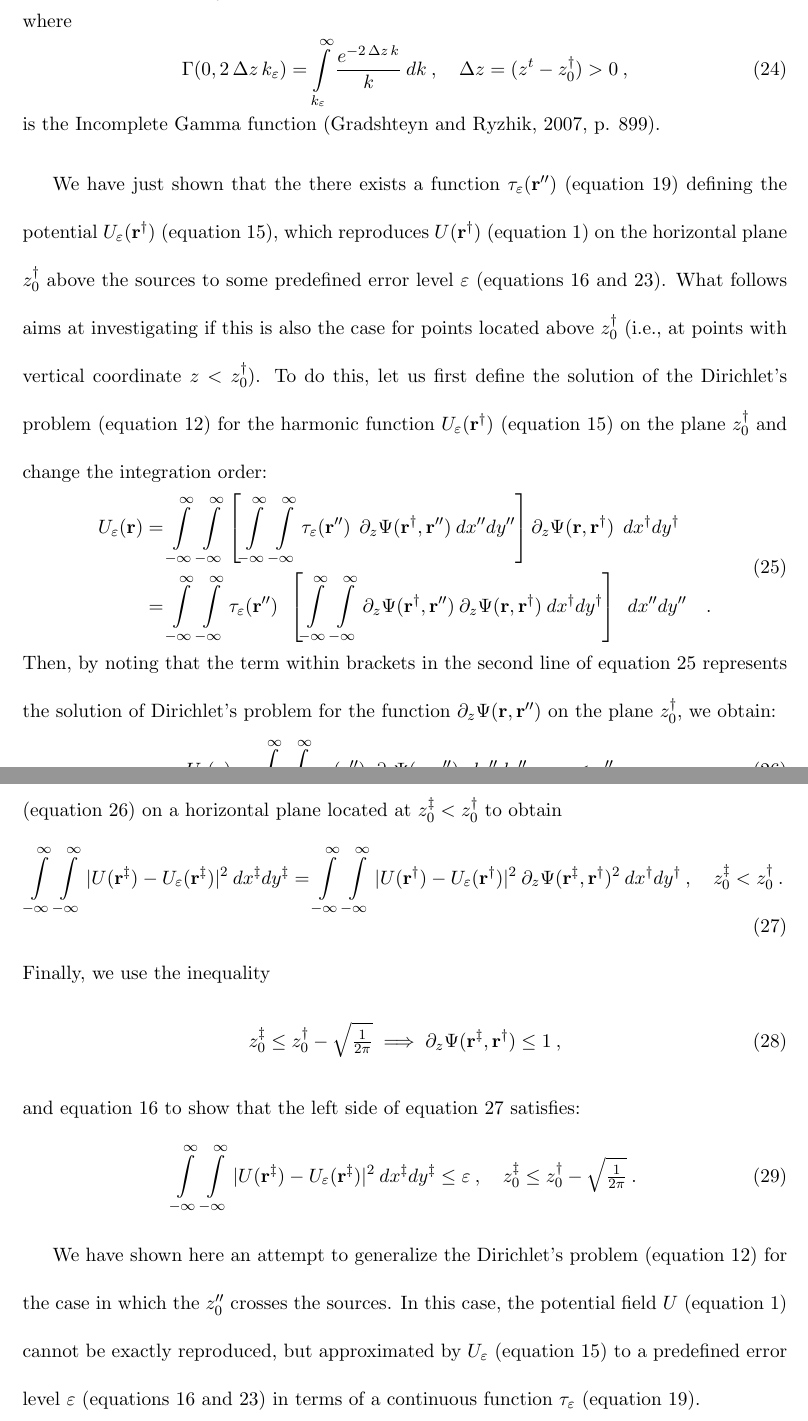
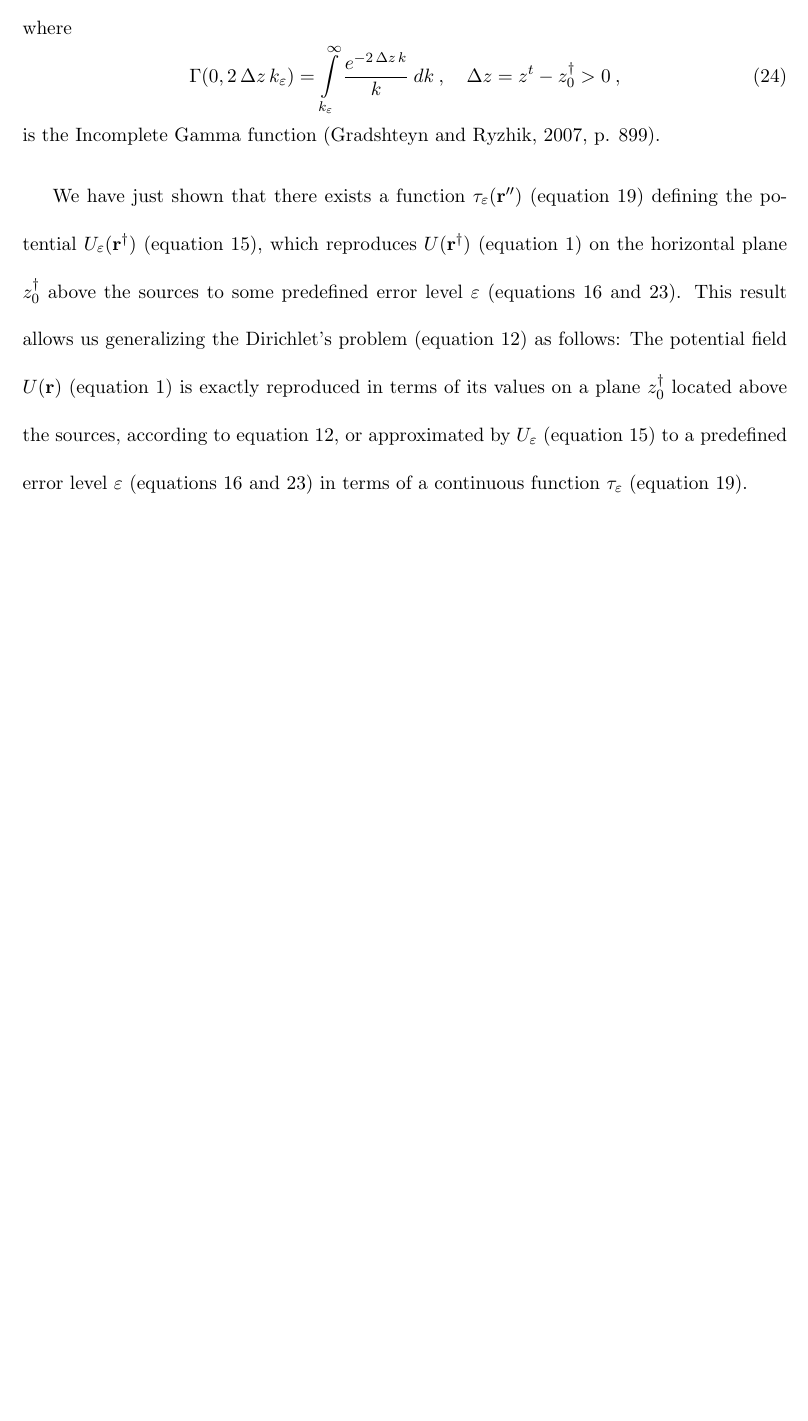
Before and after one commit to birocoles/planar-eqlayer-theory, a LaTeX document (manuscript/manuscript.tex, which reads manuscript/dirichlet_neumann.tex): two parts of pages 9 and 10 of 12 before the commit and part of page 9 of 11 after it, the two joined at a grey line, cut so that both start at the same text, the shorter picture padded with empty space. Compiled offline with pdfLaTeX.

Commit message:
remove Dz from page 7 and the development after eq 23

```diff
--- a/manuscript/dirichlet_neumann.tex
+++ b/manuscript/dirichlet_neumann.tex
@@ -213,92 +215,22 @@ $\varepsilon$ (equation \ref{eq:epsilon}) as follows:
 where
 \begin{equation}
 	\Gamma(0, 2 \, \Delta z \, k_{\varepsilon}) = \int\limits_{k_{\varepsilon}}^{\infty}
-	\frac{e^{- 2 \, \Delta z \, k }}{k} \: dk \: , \quad \Delta z = (z^{t} - z^{\dagger}_{0}) > 0 \: ,
+	\frac{e^{- 2 \, \Delta z \, k }}{k} \: dk \: , \quad \Delta z = z^{t} - z^{\dagger}_{0} > 0 \: ,
 	\label{eq:Gamma-function}
 \end{equation}
 is the Incomplete Gamma function \citep[][ p. 899]{gradshteyn_ryzhik2007}.
 
-We have just shown that the there exists a function $\tau_{\varepsilon}(\mathbf{r}'')$
+We have just shown that there exists a function $\tau_{\varepsilon}(\mathbf{r}'')$
 (equation \ref{eq:Fourier-tau-epsilon}) defining the potential
 $U_{\varepsilon}(\mathbf{r}^{\dagger})$ (equation \ref{eq:U-tau-epsilon}), which
 reproduces $U(\mathbf{r}^{\dagger})$ (equation \ref{eq:scalar-potential-U}) on the
 horizontal plane $z^{\dagger}_{0}$ above the sources to some predefined error
 level $\varepsilon$ (equations \ref{eq:epsilon} and \ref{eq:epsilon-Gamma-function}).
-What follows aims at investigating if this is also the case for points located
-above $z^{\dagger}_{0}$ (i.e., at points with vertical coordinate $z < z^{\dagger}_{0}$).
-To do this, let us first define the solution of the Dirichlet's problem
-(equation \ref{eq:U-Dirichlet}) for the harmonic function
-$U_{\varepsilon}(\mathbf{r}^{\dagger})$ (equation \ref{eq:U-tau-epsilon}) on the
-plane $z^{\dagger}_{0}$ and change the integration order:
-\begin{equation}
-\begin{split}
-U_{\varepsilon}(\mathbf{r})
-&= \int\limits_{-\infty}^{\infty} \int\limits_{-\infty}^{\infty}
-\left[
-\int\limits_{-\infty}^{\infty} \int\limits_{-\infty}^{\infty}
-\tau_{\varepsilon}(\mathbf{r}'') \:\:
-\partial_{z} \Psi(\mathbf{r}^{\dagger}, \mathbf{r}'')
-\: dx''dy'' \right]
-\partial_{z} \Psi(\mathbf{r}, \mathbf{r}^{\dagger})
-\:\: dx^{\dagger}dy^{\dagger} \\
-&=
-\int\limits_{-\infty}^{\infty} \int\limits_{-\infty}^{\infty}
-\tau_{\varepsilon}(\mathbf{r}'') \:\:
-\left[
-\int\limits_{-\infty}^{\infty} \int\limits_{-\infty}^{\infty}
-\partial_{z} \Psi(\mathbf{r}^{\dagger}, \mathbf{r}'')
-\: \partial_{z} \Psi(\mathbf{r}, \mathbf{r}^{\dagger})
-\: dx^{\dagger}dy^{\dagger} \right]
-\:\: dx''dy'' \quad .
-\end{split}
-\label{eq:intermediary-equation}
-\end{equation}
-Then, by noting that the term within brackets in the second line of equation
-\ref{eq:intermediary-equation} represents the solution of Dirichlet's problem
-for the function $\partial_{z} \Psi(\mathbf{r}, \mathbf{r}'')$ on the plane
-$z^{\dagger}_{0}$, we obtain:
-\begin{equation}
-U_{\varepsilon}(\mathbf{r}) =
-\int\limits_{-\infty}^{\infty} \int\limits_{-\infty}^{\infty}
-\tau_{\varepsilon}(\mathbf{r}'') \:\:
-\partial_{z} \Psi(\mathbf{r}, \mathbf{r}'')
-\:\: dx''dy'' \: , \quad z < z''_{0} \: .
-\label{eq:U-tau-epsilon-Dirichlet-cross}
-\end{equation}
-Now, we integrate the squared absolute difference between $U(\mathbf{r})$
-(equation \ref{eq:scalar-potential-U}) and $U_{\varepsilon}(\mathbf{r})$
-(equation \ref{eq:U-tau-epsilon-Dirichlet-cross}) on a horizontal plane
-located at $z^{\ddagger}_{0} < z^{\dagger}_{0}$ to obtain
-\begin{equation}
-	\int\limits_{-\infty}^{\infty} \int\limits_{-\infty}^{\infty}
-	\vert U(\mathbf{r}^{\ddagger}) - U_{\varepsilon}(\mathbf{r}^{\ddagger}) \vert^{2}
-	\: dx^{\ddagger}dy^{\ddagger}
-	= \int\limits_{-\infty}^{\infty} \int\limits_{-\infty}^{\infty}
-	\vert U(\mathbf{r}^{\dagger}) - U_{\varepsilon}(\mathbf{r}^{\dagger}) \vert^{2} \:
-	\partial_{z} \Psi(\mathbf{r}^{\ddagger}, \mathbf{r}^{\dagger})^{2}
-	\: dx^{\dagger}dy^{\dagger} \: , \quad z^{\ddagger}_{0} < z^{\dagger}_{0} \: .
-	\label{eq:U-tau-epsilon-difference}
-\end{equation}
-Finally, we use the inequality
-\begin{equation}
-	z^{\ddagger}_{0} \le z^{\dagger}_{0} - \sqrt{\tfrac{1}{2\pi}} \implies
-	\partial_{z} \Psi(\mathbf{r}^{\ddagger}, \mathbf{r}^{\dagger}) \le 1 \: ,
-	\label{eq:Dz-Phi-constraint}
-\end{equation}
-and equation \ref{eq:epsilon} to show that the left side of equation
-\ref{eq:U-tau-epsilon-difference} satisfies:
-\begin{equation}
-	\int\limits_{-\infty}^{\infty} \int\limits_{-\infty}^{\infty}
-	\vert U(\mathbf{r}^{\ddagger}) - U_{\varepsilon}(\mathbf{r}^{\ddagger}) \vert^{2}
-	\: dx^{\ddagger}dy^{\ddagger} \le \varepsilon \: ,
-	\quad z^{\ddagger}_{0} \le z^{\dagger}_{0} - \sqrt{\tfrac{1}{2\pi}} \: .
-	\label{eq:U-error-level-r}
-\end{equation}
-
-We have shown here an attempt to generalize the Dirichlet's problem
-(equation \ref{eq:U-Dirichlet}) for the case in which the $z''_{0}$ crosses the sources.
-In this case, the potential field $U$ (equation \ref{eq:scalar-potential-U})
-cannot be exactly reproduced, but approximated by $U_{\varepsilon}$
+This result allows us generalizing the Dirichlet's problem
+(equation \ref{eq:U-Dirichlet}) as follows:
+The potential field $U(\mathbf{r})$ (equation \ref{eq:scalar-potential-U}) is exactly reproduced
+in terms of its values on a plane $z^{\dagger}_{0}$ located above the sources,
+according to equation \ref{eq:U-Dirichlet}, or approximated by $U_{\varepsilon}$
 (equation \ref{eq:U-tau-epsilon}) to a predefined error level $\varepsilon$
 (equations \ref{eq:epsilon} and \ref{eq:epsilon-Gamma-function}) in terms of
 a continuous function $\tau_{\varepsilon}$ (equation \ref{eq:Fourier-tau-epsilon}).
```
Also changed, not shown: manuscript/manuscript.pdf, manuscript/dirichlet_neumann.tex (94 more changed lines).
